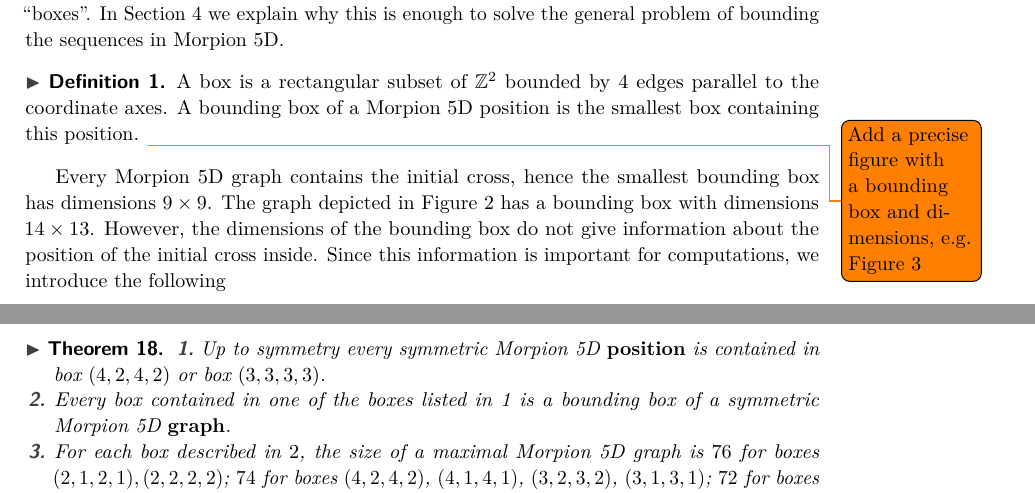
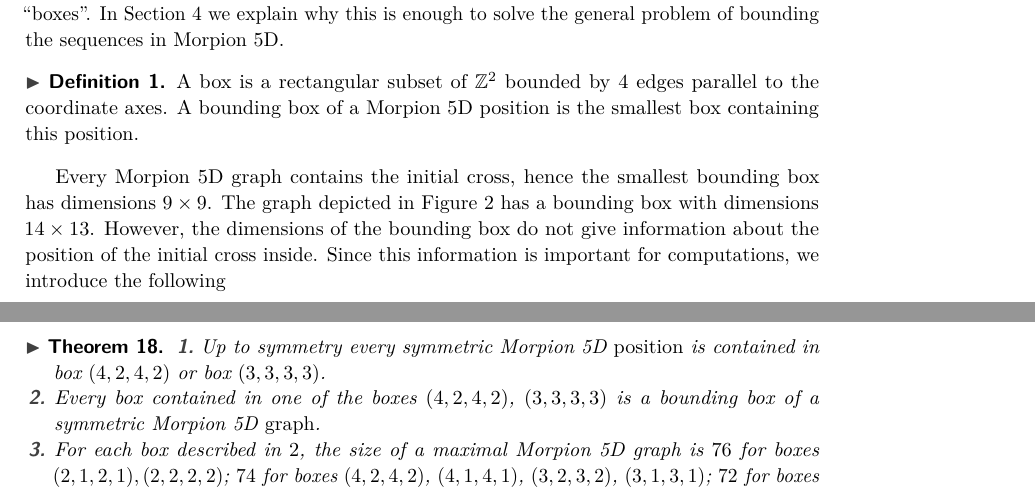
Before and after one commit to anagorko/morpion-lpp, a LaTeX paper (5dpaper/morpion5d.tex, which reads 5dpaper/geometry.tex, 5dpaper/upper_bounds.tex): two parts of pages 3 and 13 of 14, joined at a grey line, cut so that both start at the same text. Compiled offline with pdfLaTeX.

Commit message:
formulation of theorem 18

```diff
--- a/5dpaper/geometry.tex
+++ b/5dpaper/geometry.tex
@@ -10,7 +10,7 @@ In order to make linear computations feasible, we will limit the size of boards
 A box is a rectangular subset of ${\mathbb Z}^2$ bounded by $4$ edges parallel to the coordinate axes. A bounding box of a Morpion 5D position is the smallest box
 containing this position. %rectangular part of the grid that contains this position
 %edges parallel to the coordinate axes).
-\todo{Add a precise figure with a bounding box and dimensions, e.g. Figure~\ref{fig:small}}
+%\todo{Add a precise figure with a bounding box and dimensions, e.g. Figure~\ref{fig:small}}
 \end{definition}
 
 Every Morpion 5D graph contains the initial cross, hence the smallest bounding box has dimensions $9 \times 9$.
--- a/5dpaper/upper_bounds.tex
+++ b/5dpaper/upper_bounds.tex
@@ -35,9 +35,9 @@ specified in Subsection \ref{subsec:symmetries}. We say that a Morpion 5D positi
 In analogy to Theorem \ref{thm:boxes} we can formulate
 \begin{theorem}
 \begin{enumerate}
-\item Up to symmetry every symmetric Morpion 5D {\bf position} is contained in box
+\item Up to symmetry every symmetric Morpion 5D {\em position} is contained in box
 $(4, 2, 4, 2)$ or box $(3, 3, 3, 3)$.
-\item Every box contained in one of the boxes listed in 1 is a bounding box of a symmetric Morpion 5D {\bf graph}.
+\item Every box contained in one of the boxes $(4, 2, 4, 2)$, $(3, 3, 3, 3)$ is a bounding box of a symmetric Morpion 5D {\em graph}.
 \item For each box described in $2$, the size of a maximal Morpion 5D graph is $76$ for boxes $(2, 1, 2, 1), (2, 2, 2, 2)$; $74$ for boxes $(4,2,4,2)$, $(4,1,4,1)$, $(3,2,3,2)$, $(3,1,3,1)$; $72$ for boxes $(1,1,1,1)$, $(1,0,1,0)$.
 \item For each box described in $3$, the size of a maximal Morpion 5D position is $68$.
 \end{enumerate}
```
